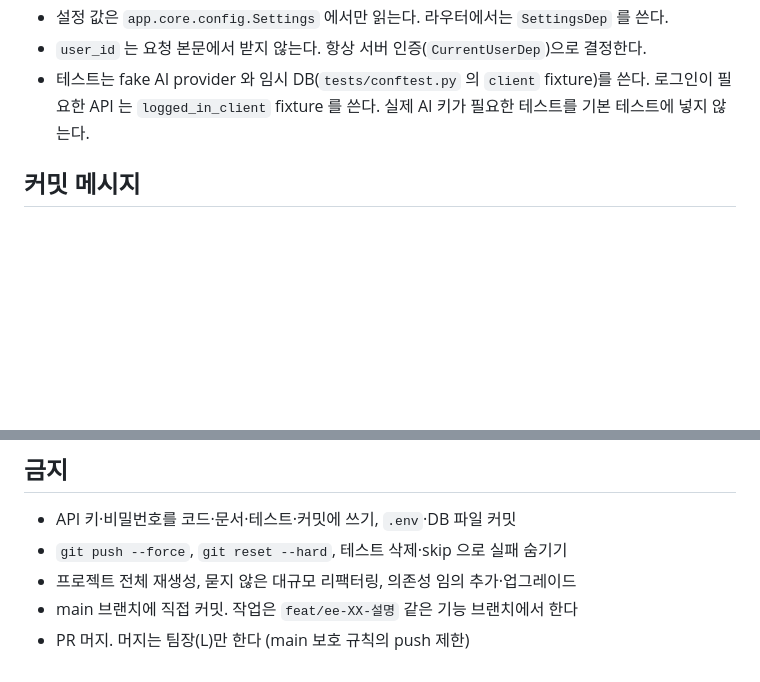
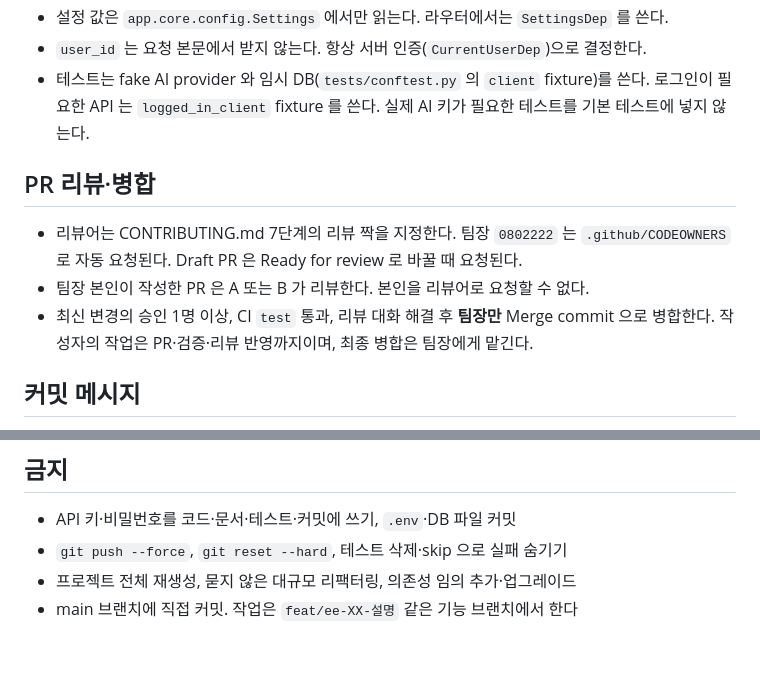
Before and after one commit to 0802222/Codyssey-B7-1-Term-Project, a Markdown page: AGENTS.md, 2 parts joined by grey strips. Drawn GitHub-style; blank space fills up the shorter version.

Commit message:
docs: AGENTS 리뷰·병합 절차와 저장소 주소 변경 안내 추가
나현준 님 #11 의 내용을 반영했다. AGENTS.md 에 PR 리뷰·병합 섹션을 두고, CONTRIBUTING 1장에 이미 clone 한 사람을 위한 remote 변경 명령을 넣었다.

Refs #1 #9

```diff
--- a/AGENTS.md
+++ b/AGENTS.md
@@ -46,6 +46,13 @@ uv run uvicorn app.main:app --reload
   로그인이 필요한 API 는 `logged_in_client` fixture 를 쓴다.
   실제 AI 키가 필요한 테스트를 기본 테스트에 넣지 않는다.
 
+## PR 리뷰·병합
+- 리뷰어는 CONTRIBUTING.md 7단계의 리뷰 짝을 지정한다. 팀장 `0802222` 는 `.github/CODEOWNERS` 로
+  자동 요청된다. Draft PR 은 Ready for review 로 바꿀 때 요청된다.
+- 팀장 본인이 작성한 PR 은 A 또는 B 가 리뷰한다. 본인을 리뷰어로 요청할 수 없다.
+- 최신 변경의 승인 1명 이상, CI `test` 통과, 리뷰 대화 해결 후 **팀장만** Merge commit 으로 병합한다.
+  작성자의 작업은 PR·검증·리뷰 반영까지이며, 최종 병합은 팀장에게 맡긴다.
+
 ## 커밋 메시지
 - 형식: `<type>(<scope>): <한국어 요약>` (CONTRIBUTING.md "커밋 메시지 규칙" 참고)
 - type: `feat` `fix` `test` `refactor` `docs` `style` `chore` `ci`
@@ -58,4 +65,3 @@ uv run uvicorn app.main:app --reload
 - `git push --force`, `git reset --hard`, 테스트 삭제·skip 으로 실패 숨기기
 - 프로젝트 전체 재생성, 묻지 않은 대규모 리팩터링, 의존성 임의 추가·업그레이드
 - main 브랜치에 직접 커밋. 작업은 `feat/ee-XX-설명` 같은 기능 브랜치에서 한다
-- PR 머지. 머지는 팀장(L)만 한다 (main 보호 규칙의 push 제한)
```
Also changed, not shown: CONTRIBUTING.md (+7 -0 lines).
